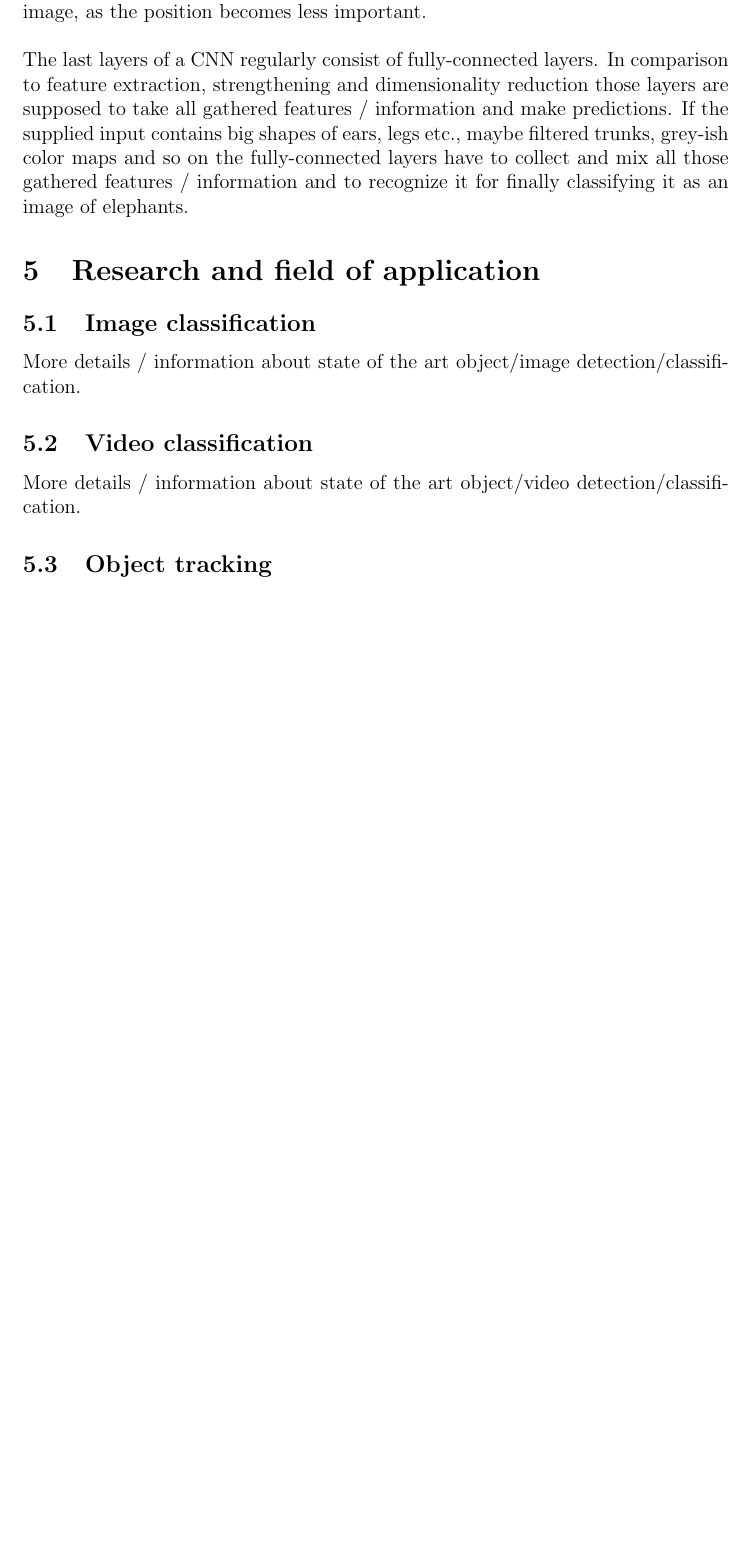
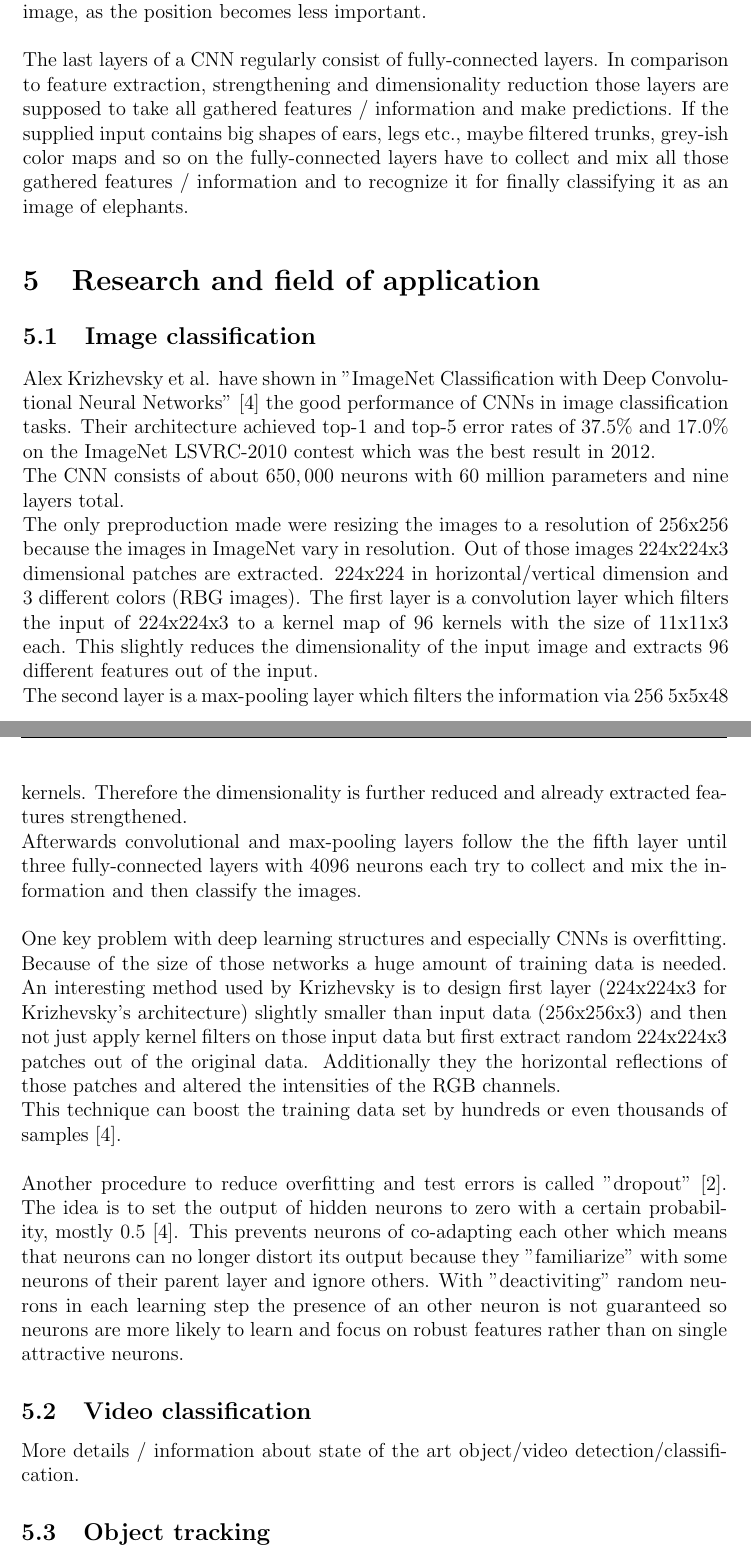
Before and after one commit to Daniel451/Seminar, a LaTeX document (paper/seminarpaper_speck.tex): part of page 8 of 9 before the commit and two parts of pages 8 and 9 of 10 after it, the two joined at a grey line, cut so that both start at the same text, the shorter picture padded with empty space. Compiled offline with pdfLaTeX.

Commit message:
latest changes

```diff
--- a/paper/seminarpaper_speck.tex
+++ b/paper/seminarpaper_speck.tex
@@ -314,8 +314,24 @@ The last layers of a CNN regularly consist of fully-connected layers. In compari
 
 
 \subsection{Image classification}
-More details / information about state of the art object/image detection/classification.
 
+Alex Krizhevsky et al. have shown in "ImageNet Classification with Deep Convolutional Neural Networks" \cite{ImangeNetClassificationCNN-Krizhevsky} the good performance of CNNs in image classification tasks. Their architecture achieved top-1 and top-5 error rates of 37.5\% and 17.0\% on the ImageNet LSVRC-2010 contest which was the best result in 2012.
+\\
+The CNN consists of about $650,000$ neurons with $60$ million parameters and nine layers total.
+\\
+The only preproduction made were resizing the images to a resolution of 256x256 because the images in ImageNet vary in resolution. Out of those images 224x224x3 dimensional patches are extracted. 224x224 in horizontal/vertical dimension and 3 different colors (RBG images). The first layer is a convolution layer which filters the input of 224x224x3 to a kernel map of 96 kernels with the size of 11x11x3 each. This slightly reduces the dimensionality of the input image and extracts 96 different features out of the input.
+\\
+The second layer is a max-pooling layer which filters the information via 256 5x5x48 kernels. Therefore the dimensionality is further reduced and already extracted features strengthened.
+\\
+Afterwards convolutional and max-pooling layers follow the the fifth layer until three fully-connected layers with 4096 neurons each try to collect and mix the information and then classify the images.
+\\
+\\
+One key problem with deep learning structures and especially CNNs is overfitting. Because of the size of those networks a huge amount of training data is needed. An interesting method used by Krizhevsky is to design first layer (224x224x3 for Krizhevsky's architecture) slightly smaller than input data (256x256x3) and then not just apply kernel filters on those input data but first extract random 224x224x3 patches out of the original data. Additionally they the horizontal reflections of those patches and altered the intensities of the RGB channels.
+\\
+This technique can boost the training data set by hundreds or even thousands of samples \cite{ImangeNetClassificationCNN-Krizhevsky}.
+\\
+\\
+Another procedure to reduce overfitting and test errors is called "dropout" \cite{ImprovingNeuralNetworksDropout-Hinton-Krizhevsky}. The idea is to set the output of hidden neurons to zero with a certain probability, mostly $0.5$ \cite{ImangeNetClassificationCNN-Krizhevsky}. This prevents neurons of co-adapting each other which means that neurons can no longer distort its output because they "familiarize" with some neurons of their parent layer and ignore others. With "deactiviting" random neurons in each learning step the presence of an other neuron is not guaranteed so neurons are more likely to learn and focus on robust features rather than on single attractive neurons.
 
 \subsection{Video classification}
 More details / information about state of the art object/video detection/classification.
```
Also changed, not shown: paper/bib.bib (+16 -0 lines), paper/seminarpaper_speck.bbl, paper/seminarpaper_speck.pdf, 5 other files.
